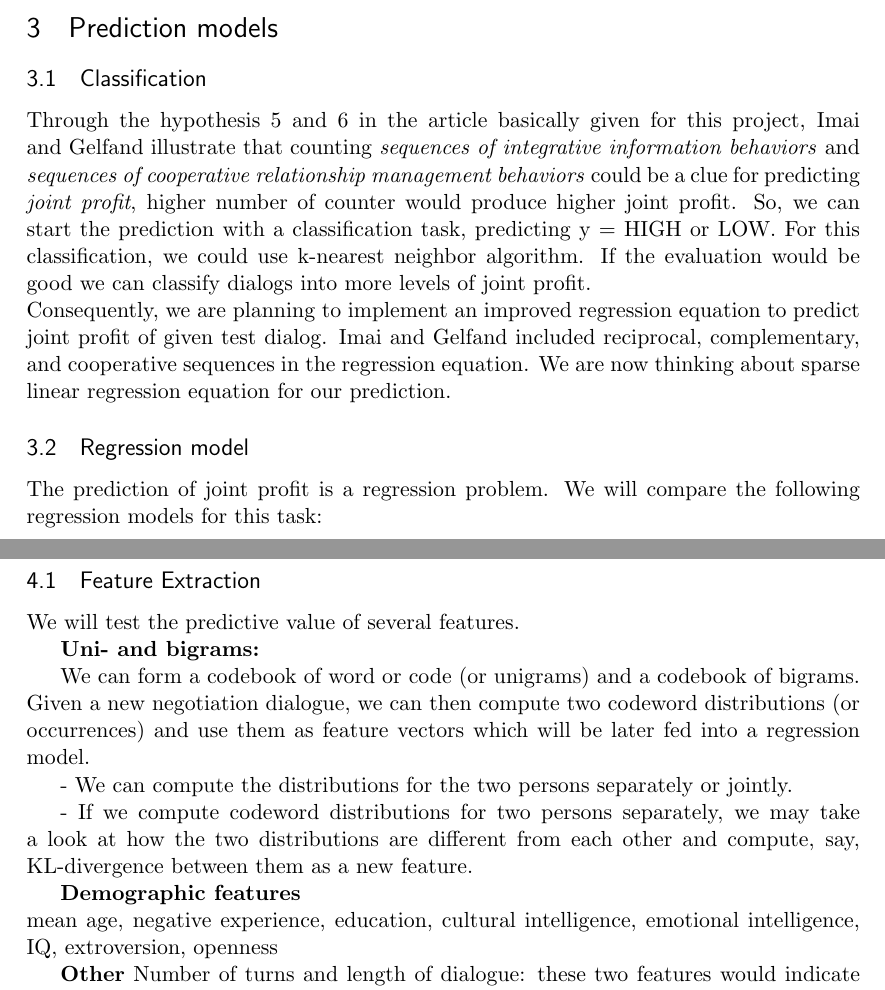
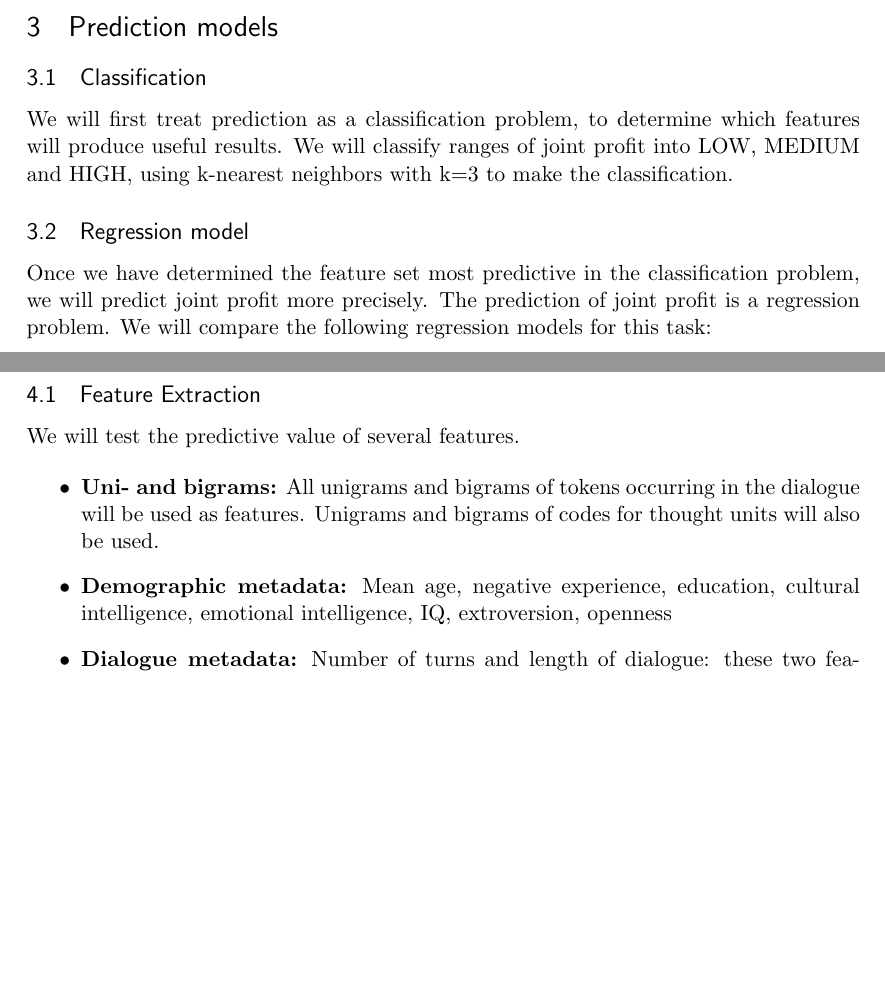
Before and after one commit to ankeshanand/negotiations-ling773, a LaTeX document (writeup/proposal.tex): two parts of pages 1 and 2 of 3, joined at a grey line, cut so that both start at the same text, the shorter picture padded with empty space. Compiled offline with pdfLaTeX.

Commit message:
Updated proposal; also added code directory

```diff
--- a/writeup/proposal.tex
+++ b/writeup/proposal.tex
@@ -75,12 +75,10 @@ The data will be lowercased, punctuation removed, with non-ASCII characters remo
 
 % by Young
 \subsection{Classification}
-Through the hypothesis 5 and 6 in the article basically given for this project, Imai and Gelfand illustrate that counting \textit{sequences of integrative information behaviors} and \textit{sequences of cooperative relationship management behaviors} could be a clue for predicting \textit{joint profit}, higher number of counter would produce higher joint profit.
-So, we can start the prediction with a classification task, predicting y = HIGH or LOW.  For this classification, we could use k-nearest neighbor algorithm. If the evaluation would be good we can classify dialogs into more levels of joint profit.\newline
-Consequently, we are planning to implement an improved regression equation to predict joint profit of given test dialog. Imai and Gelfand included reciprocal, complementary, and cooperative sequences in the regression equation. We are now thinking about sparse linear regression equation for our prediction.
+We will first treat prediction as a classification problem, to determine which features will produce useful results.  We will classify ranges of joint profit into LOW, MEDIUM and HIGH, using k-nearest neighbors with k=3 to make the classification.
 
 \subsection{Regression model}  % by Peng
-The prediction of joint profit is a regression problem. We will compare the following regression models for this task:
+Once we have determined the feature set most predictive in the classification problem, we will predict joint profit more precisely.  The prediction of joint profit is a regression problem. We will compare the following regression models for this task:
 \begin{enumerate}
 \item Regression using SVM
 \item Sparse linear regression
@@ -91,19 +89,13 @@ The prediction of joint profit is a regression problem. We will compare the foll
 \subsection{Feature Extraction}  % by Peng
 We will test the predictive value of several features.
 
-\textbf{Uni- and bigrams:}
+\begin{itemize}
+\item \textbf{Uni- and bigrams:} All unigrams and bigrams of tokens occurring in the dialogue will be used as features.  Unigrams and bigrams of codes for thought units will also be used.
 
-We can form a codebook of word or code (or unigrams) and a codebook of bigrams. Given a new negotiation dialogue, we can then compute two codeword distributions (or occurrences) and use them as feature vectors which will be later fed into a regression model.
+\item \textbf{Demographic metadata:} Mean age, negative experience, education, cultural intelligence, emotional intelligence, IQ, extroversion, openness
 
--	We can compute the distributions for the two persons separately or jointly.
-
--	If we compute codeword distributions for two persons separately, we may take a look at how the two distributions are different from each other and compute, say, KL-divergence between them as a new feature.
-
-\textbf{Demographic features} \\
-mean age, negative experience, education, cultural intelligence, emotional intelligence, IQ, extroversion, openness
-
-\textbf{Other}
-Number of turns and length of dialogue: these two features would indicate whether the discussion is sufficient or not and the easiness of achieving agreement.
+\item \textbf{Dialogue metadata:} Number of turns and length of dialogue: these two features would indicate whether the discussion is sufficient or not and the easiness of achieving agreement.
+\end{itemize}
 
 \subsection{Feature selection}  % by Peng
 For feature selection, we may first divide dialogues into two classes, one with high joint profit and one with really low joint profit and find out the most discriminant unigrams and bigrams according to chi-square test and likelihood ratio test. These words will be used to form a codebook for computing the codebook based feature mentioned above.
```
